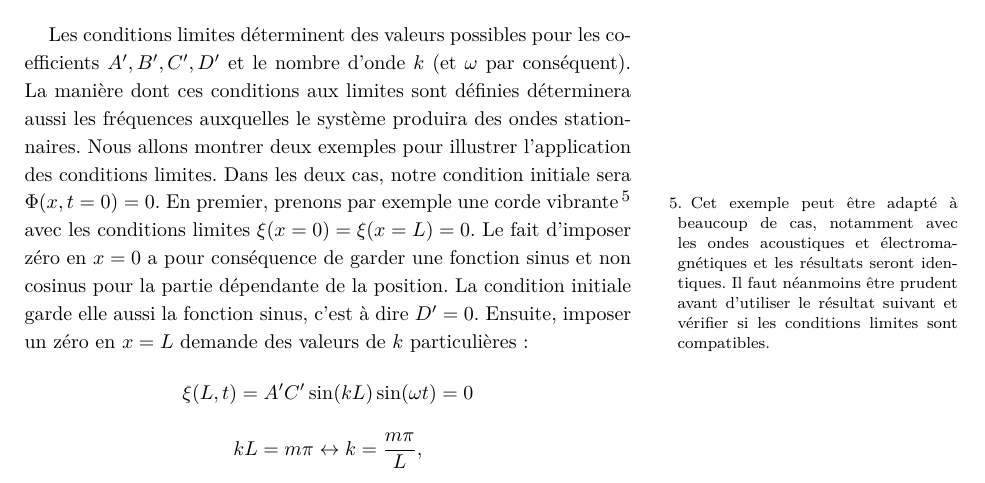
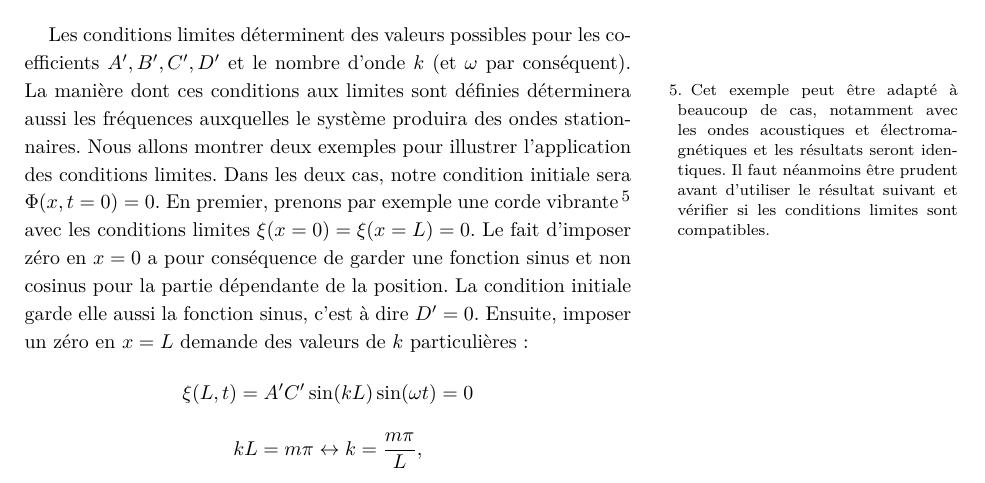
Before and after one commit to MartinBraquet/Syllabus-Physique3, a LaTeX book (Syllabus-EPL1203.tex, which reads contents/chapitre7.tex): part of page 78 of 95, cut so that both start at the same text. Compiled offline with XeLaTeX; a LaTeX package or settings file that is missing is left out.

```diff
--- a/contents/chapitre7.tex
+++ b/contents/chapitre7.tex
@@ -81,7 +81,7 @@
 
 \section{Modes propres}
 Les conditions limites déterminent des valeurs possibles pour les coefficients $A', B', C', D'$ et le nombre d'onde $k$ (et $\omega$ par conséquent). La manière dont ces conditions aux limites sont définies déterminera aussi les fréquences auxquelles le système produira des ondes stationnaires.
-Nous allons montrer deux exemples pour illustrer l'application des conditions limites. Dans les deux cas, notre condition initiale sera $\Phi(x,t=0)=0$. En premier, prenons par exemple une corde vibrante \sidenote{Cet exemple peut être adapté à beaucoup de cas, notamment avec les ondes acoustiques et électromagnétiques et les résultats seront identiques. Il faut néanmoins être prudent avant d'utiliser le résultat suivant et vérifier si les conditions limites sont compatibles.} avec les conditions limites $\xi(x=0)=\xi(x=L)=0$. Le fait d'imposer zéro en $x=0$ a pour conséquence de garder une fonction sinus et non cosinus pour la partie dépendante de la position. La condition initiale garde elle aussi la fonction sinus, c'est à dire $D'=0$. Ensuite, imposer un zéro en $x=L$ demande des valeurs de $k$ particulières:
+Nous allons montrer deux exemples pour illustrer l'application des conditions limites. Dans les deux cas, notre condition initiale sera $\Phi(x,t=0)=0$. En premier, prenons par exemple une corde vibrante \sidenote[][-2cm]{Cet exemple peut être adapté à beaucoup de cas, notamment avec les ondes acoustiques et électromagnétiques et les résultats seront identiques. Il faut néanmoins être prudent avant d'utiliser le résultat suivant et vérifier si les conditions limites sont compatibles.} avec les conditions limites $\xi(x=0)=\xi(x=L)=0$. Le fait d'imposer zéro en $x=0$ a pour conséquence de garder une fonction sinus et non cosinus pour la partie dépendante de la position. La condition initiale garde elle aussi la fonction sinus, c'est à dire $D'=0$. Ensuite, imposer un zéro en $x=L$ demande des valeurs de $k$ particulières:
 \[\xi(L,t)=A'C'\sin(kL)\sin(\omega t)=0\]
 \[ kL = m\pi \leftrightarrow k=\frac{m\pi}{L},\]
 où $m$ est un entier positif. Les valeurs de $m$ sont les modes propres du système. Le premier mode possible, à savoir quand $m=1$, est appelé le mode fondamental. Tous les modes supérieurs à partir de $m=2$ sont appelés des harmoniques. Nous venons de montrer que seul certains nombres d'ondes sont des solutions de l'équation d'onde avec les conditions limites énoncées plus haut. Nous pouvons donc déterminer la liste des nombres d'ondes admis :
```
Also changed, not shown: contents/chapitre4.tex (+1 -1 lines), contents/chapitre5.tex (+1 -0 lines).
